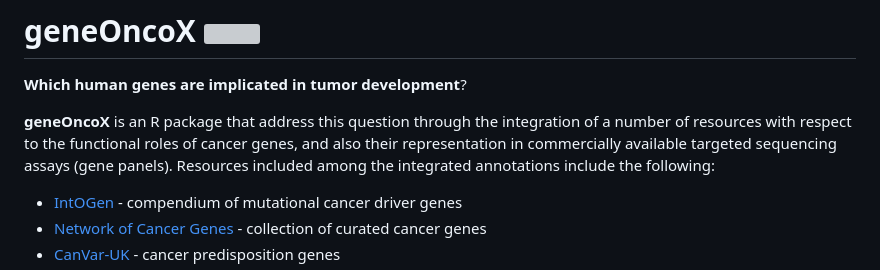
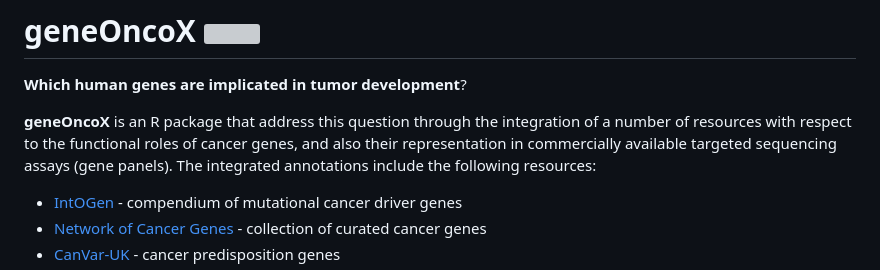
Before and after one commit to sigven/geneOncoX, a Markdown page: README.md, the part around the change. Rendered like a GitHub page; grey boxes are pictures that could not be loaded.

```diff
--- a/README.md
+++ b/README.md
@@ -4,7 +4,7 @@
 
 __Which human genes are implicated in tumor development__?
 
-**geneOncoX** is an R package that address this question through the integration of a number of resources with respect to the functional roles of cancer genes, and also their representation in commercially available targeted sequencing assays (gene panels). Resources included among the integrated annotations include the following:
+**geneOncoX** is an R package that address this question through the integration of a number of resources with respect to the functional roles of cancer genes, and also their representation in commercially available targeted sequencing assays (gene panels). The integrated annotations include the following resources:
 
 -   [IntOGen](https://www.intogen.org/download) - compendium of mutational cancer driver genes
 -   [Network of Cancer Genes](http://ncg.kcl.ac.uk/) - collection of curated cancer genes
```
